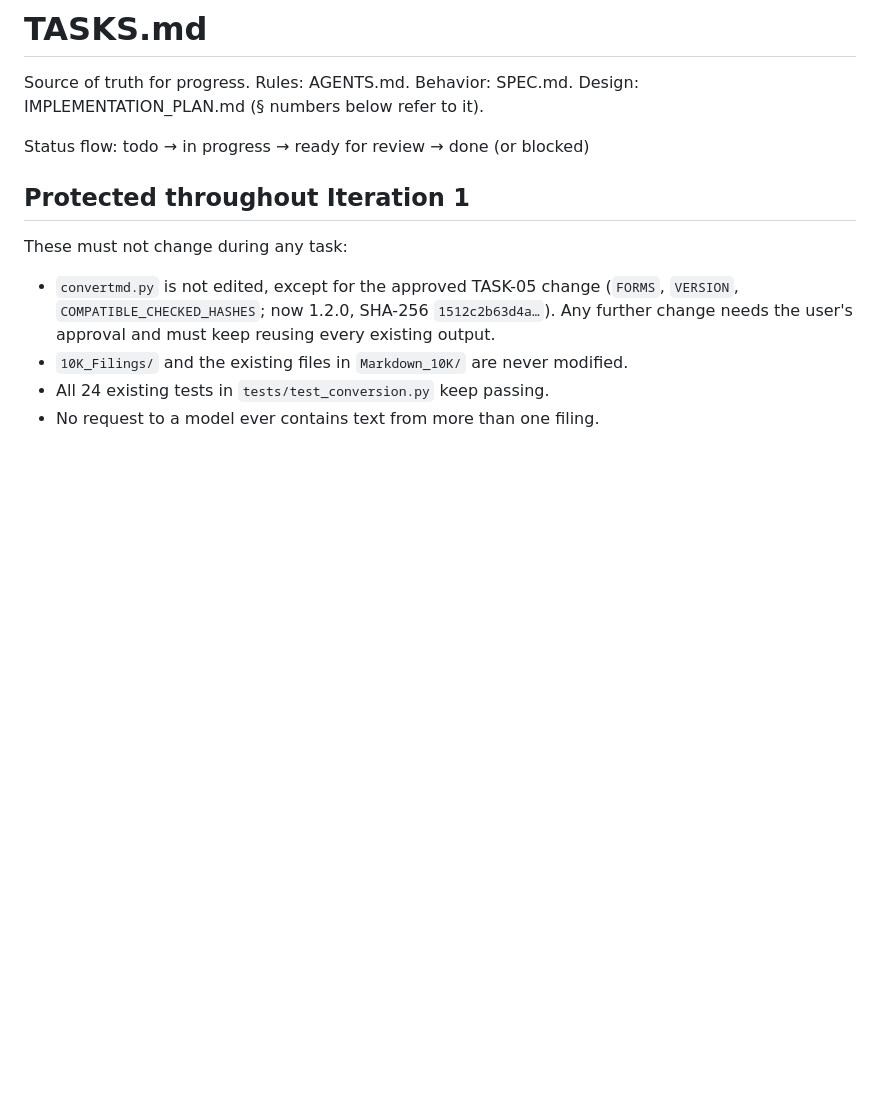
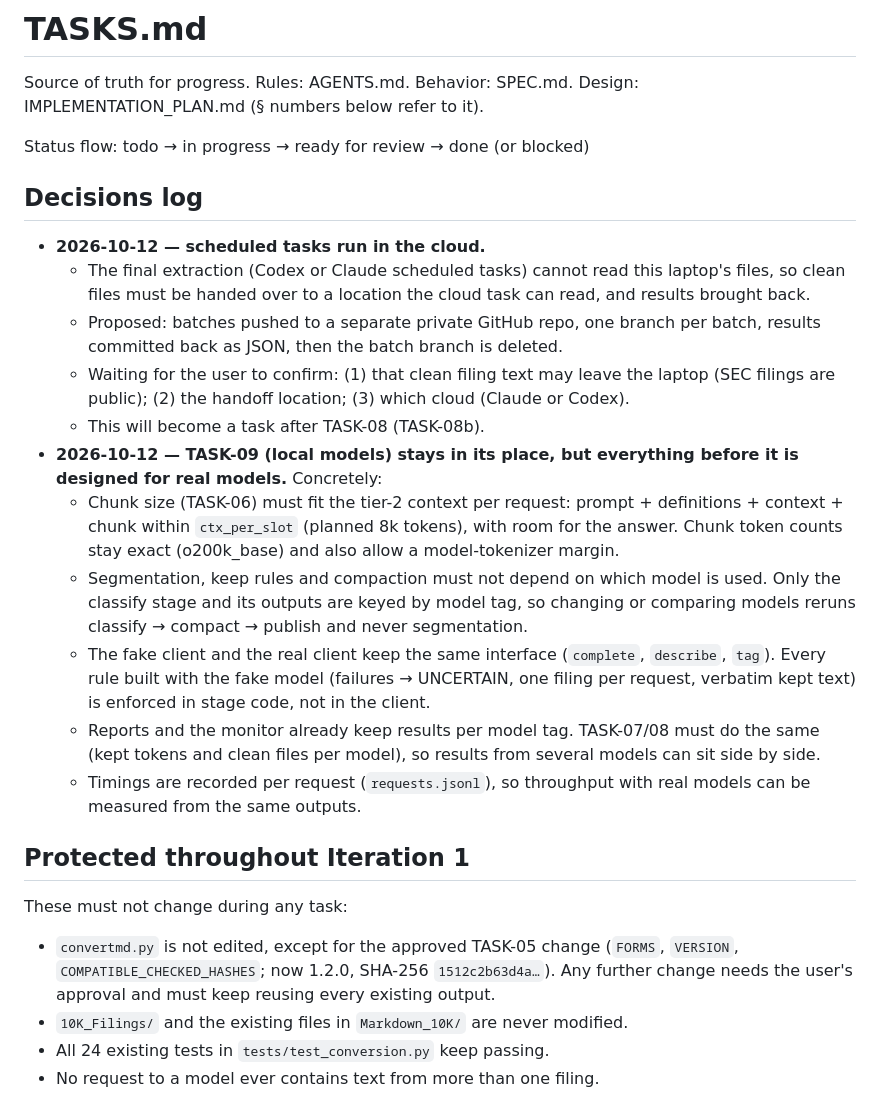
Before and after one commit to Jiahao-Grinnell/10k-analysis, a Markdown page: TASKS.md, the part around the change. Rendered like a GitHub page; blank space fills up the shorter version.

Commit message:
Docs: decisions log (cloud scheduled tasks; design for real models before TASK-09)
Co-Authored-By: Claude Opus 5.5 <noreply@anthropic.com>

```diff
--- a/TASKS.md
+++ b/TASKS.md
@@ -3,6 +3,20 @@
 Source of truth for progress. Rules: AGENTS.md. Behavior: SPEC.md. Design: IMPLEMENTATION_PLAN.md (§ numbers below refer to it).
 
 Status flow: todo → in progress → ready for review → done (or blocked)
+
+## Decisions log
+
+- **2026-10-12 — scheduled tasks run in the cloud.**
+  - The final extraction (Codex or Claude scheduled tasks) cannot read this laptop's files, so clean files must be handed over to a location the cloud task can read, and results brought back.
+  - Proposed: batches pushed to a separate private GitHub repo, one branch per batch, results committed back as JSON, then the batch branch is deleted.
+  - Waiting for the user to confirm: (1) that clean filing text may leave the laptop (SEC filings are public); (2) the handoff location; (3) which cloud (Claude or Codex).
+  - This will become a task after TASK-08 (TASK-08b).
+- **2026-10-12 — TASK-09 (local models) stays in its place, but everything before it is designed for real models.** Concretely:
+  - Chunk size (TASK-06) must fit the tier-2 context per request: prompt + definitions + context + chunk within `ctx_per_slot` (planned 8k tokens), with room for the answer. Chunk token counts stay exact (o200k_base) and also allow a model-tokenizer margin.
+  - Segmentation, keep rules and compaction must not depend on which model is used. Only the classify stage and its outputs are keyed by model tag, so changing or comparing models reruns classify → compact → publish and never segmentation.
+  - The fake client and the real client keep the same interface (`complete`, `describe`, `tag`). Every rule built with the fake model (failures → UNCERTAIN, one filing per request, verbatim kept text) is enforced in stage code, not in the client.
+  - Reports and the monitor already keep results per model tag. TASK-07/08 must do the same (kept tokens and clean files per model), so results from several models can sit side by side.
+  - Timings are recorded per request (`requests.jsonl`), so throughput with real models can be measured from the same outputs.
 
 ## Protected throughout Iteration 1
 
```
